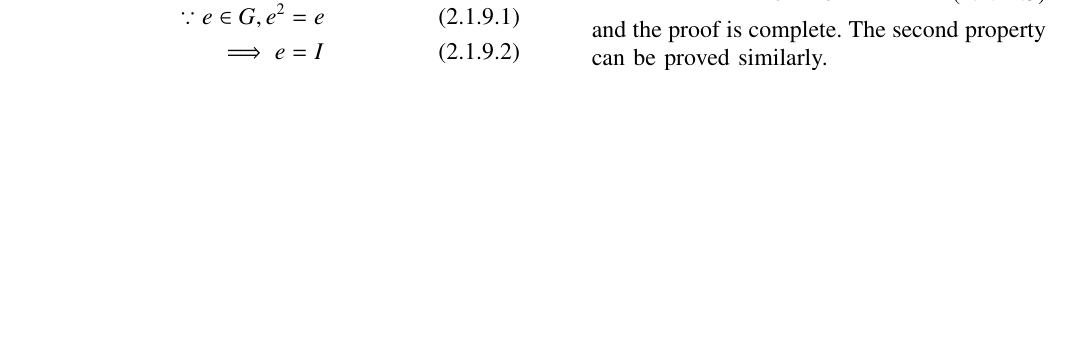
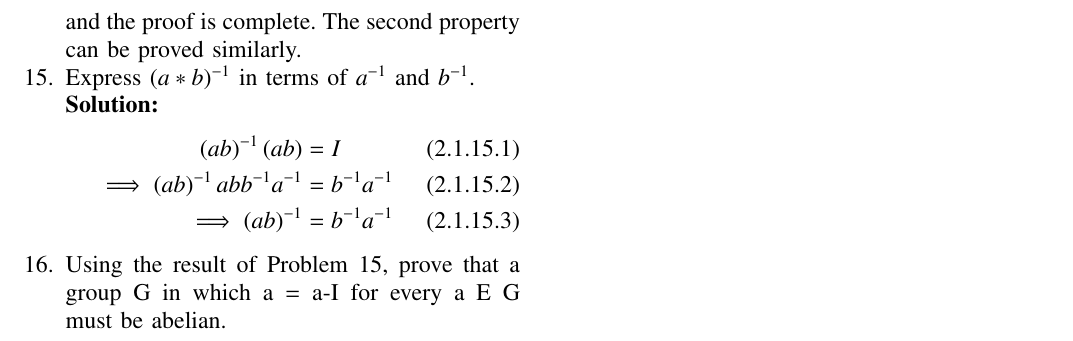
Before and after one commit to gadepall/herstein, a LaTeX paper (main.tex, which reads chapters/2/2.1.tex): part of page 17 of 17 before the commit and part of page 18 of 18 after it, cut at the place of the change, the shorter picture padded with empty space. Compiled offline with pdfLaTeX.

Commit message:
Add existing files

```diff
--- a/chapters/2/2.1.tex
+++ b/chapters/2/2.1.tex
@@ -396,5 +396,16 @@ These are the only two possibilities, so any group of order 4 or less is always
 				\implies Ib &= Ic
 			\end{align}
 			and the proof is complete.  The second property can be proved similarly.
+		\item Express $(a * b)^{-1}$ in terms of $a^{-1}$ and $b^{- 1}$.
+			\\
+			\solution
+			\begin{align}
+				\brak{ab}^{-1} (ab) &= I
+				\\
+				\implies \brak{ab}^{-1} abb^{-1}a^{-1} &= b^{-1}a^{-1}
+				\\
+				\implies \brak{ab}^{-1}  &= b^{-1}a^{-1}
+			\end{align}
+		\item Using the result of Problem 15, prove that a group G in which a = a-I for every a E G must be abelian.
 
 \end{enumerate}
```
Also changed, not shown: main.pdf, 2 other files.
